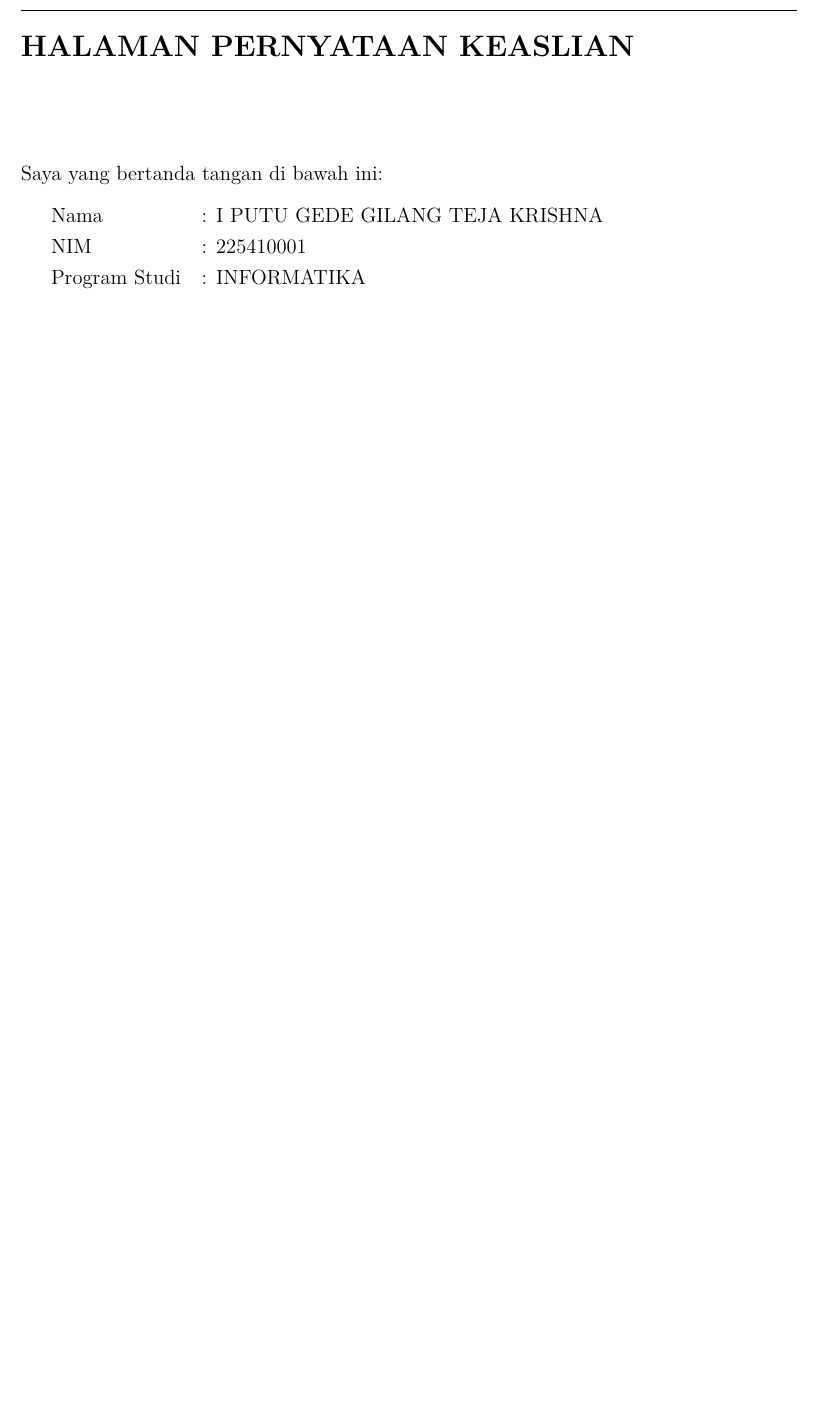
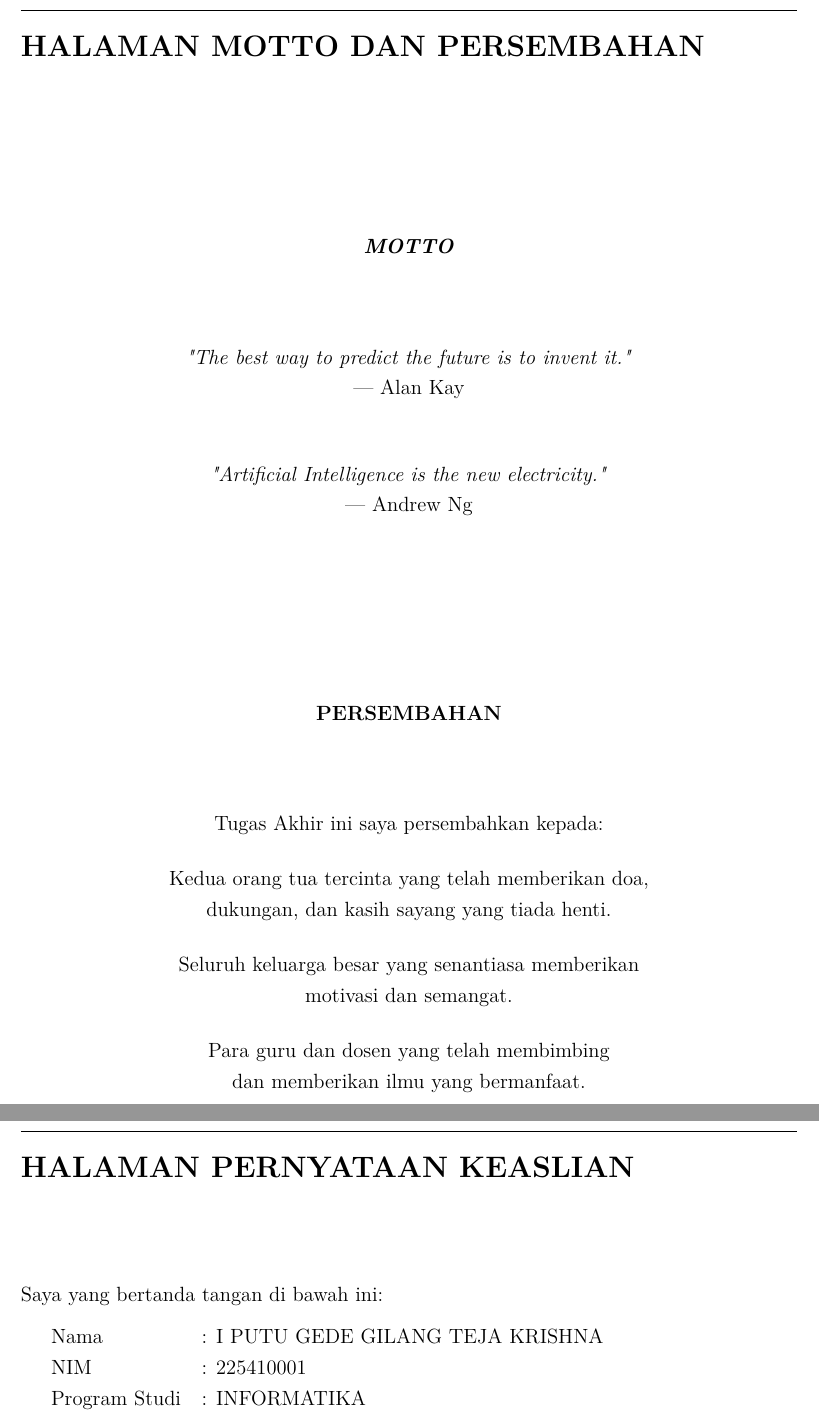
Before and after one commit to gtkrshnaaa/skripsipaicode, a LaTeX thesis (skripsi_latex/main.tex): part of page 5 of 117 before the commit and two parts of pages 5 and 6 of 118 after it, the two joined at a grey line, cut at the place of the change, the shorter picture padded with empty space. Compiled offline with pdfLaTeX.

Commit message:
docs: add motto page to main document structure.

```diff
--- a/skripsi_latex/main.tex
+++ b/skripsi_latex/main.tex
@@ -111,6 +111,9 @@
 \include{front_persetujuan}
 \include{front_pengesahan}
 
+% --- Motto and Dedication ---
+\include{front_motto_persembahan}
+
 \include{front_pernyataan}
 \include{front_kata_pengantar}
 \include{front_ucapan_terima_kasih}
```
